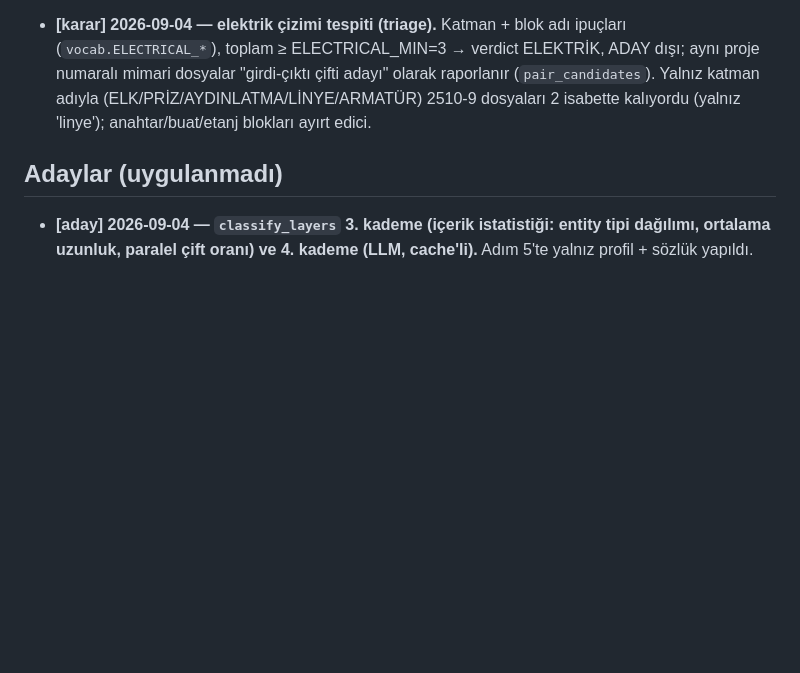
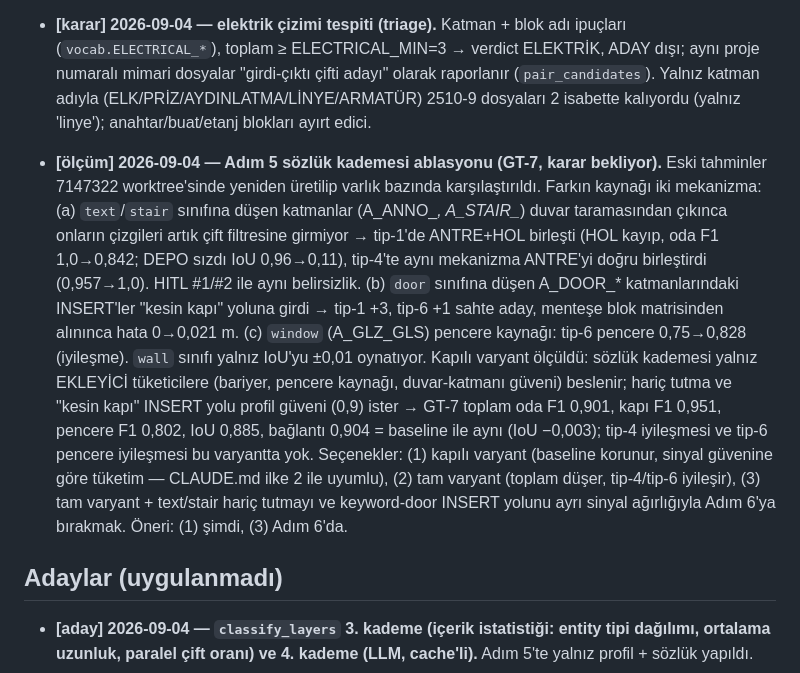
Before and after one commit to berkay1532/vibedraw, a Markdown page: docs/DECISIONS.md, the part around the change. GitHub-like rendering; blank space fills up the shorter version.

Commit message:
docs: adım 5 ablasyon ölçümü ve kapılı varyant (karar bekliyor)
Co-Authored-By: Claude Fable 5.1 <noreply@anthropic.com>
Claude-Session: https://claude.ai/code/session_01UJHVPgBUhox12K4c7TSHpN

```diff
--- a/docs/DECISIONS.md
+++ b/docs/DECISIONS.md
@@ -123,6 +123,22 @@ uygulanmayan iyileştirme fikri; uygulanınca "karar" olur ve commit'i yazılır
   çifti adayı" olarak raporlanır (`pair_candidates`). Yalnız katman adıyla (ELK/PRİZ/AYDINLATMA/LİNYE/ARMATÜR)
   2510-9 dosyaları 2 isabette kalıyordu (yalnız 'linye'); anahtar/buat/etanj blokları ayırt edici.
 
+- **[ölçüm] 2026-09-04 — Adım 5 sözlük kademesi ablasyonu (GT-7, karar bekliyor).** Eski tahminler 7147322
+  worktree'sinde yeniden üretilip varlık bazında karşılaştırıldı. Farkın kaynağı iki mekanizma:
+  (a) `text`/`stair` sınıfına düşen katmanlar (A_ANNO_*, A_STAIR_*) duvar taramasından çıkınca onların çizgileri
+  artık çift filtresine girmiyor → tip-1'de ANTRE+HOL birleşti (HOL kayıp, oda F1 1,0→0,842; DEPO sızdı IoU
+  0,96→0,11), tip-4'te aynı mekanizma ANTRE'yi doğru birleştirdi (0,957→1,0). HITL #1/#2 ile aynı belirsizlik.
+  (b) `door` sınıfına düşen A_DOOR_* katmanlarındaki INSERT'ler "kesin kapı" yoluna girdi → tip-1 +3, tip-6 +1
+  sahte aday, menteşe blok matrisinden alınınca hata 0→0,021 m. (c) `window` (A_GLZ_GLS) pencere kaynağı:
+  tip-6 pencere 0,75→0,828 (iyileşme). `wall` sınıfı yalnız IoU'yu ±0,01 oynatıyor.
+  Kapılı varyant ölçüldü: sözlük kademesi yalnız EKLEYİCİ tüketicilere (bariyer, pencere kaynağı, duvar-katmanı
+  güveni) beslenir; hariç tutma ve "kesin kapı" INSERT yolu profil güveni (0,9) ister → GT-7 toplam oda F1 0,901,
+  kapı F1 0,951, pencere F1 0,802, IoU 0,885, bağlantı 0,904 = baseline ile aynı (IoU −0,003); tip-4 iyileşmesi
+  ve tip-6 pencere iyileşmesi bu varyantta yok. Seçenekler: (1) kapılı varyant (baseline korunur, sinyal
+  güvenine göre tüketim — CLAUDE.md ilke 2 ile uyumlu), (2) tam varyant (toplam düşer, tip-4/tip-6 iyileşir),
+  (3) tam varyant + text/stair hariç tutmayı ve keyword-door INSERT yolunu ayrı sinyal ağırlığıyla Adım 6'ya
+  bırakmak. Öneri: (1) şimdi, (3) Adım 6'da.
+
 ## Adaylar (uygulanmadı)
 
 - **[aday] 2026-09-04 — `classify_layers` 3. kademe (içerik istatistiği: entity tipi dağılımı, ortalama uzunluk, paralel çift oranı) ve 4. kademe (LLM, cache'li).** Adım 5'te yalnız profil + sözlük yapıldı.
```
